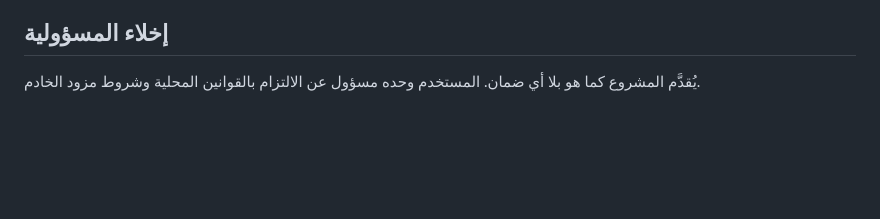
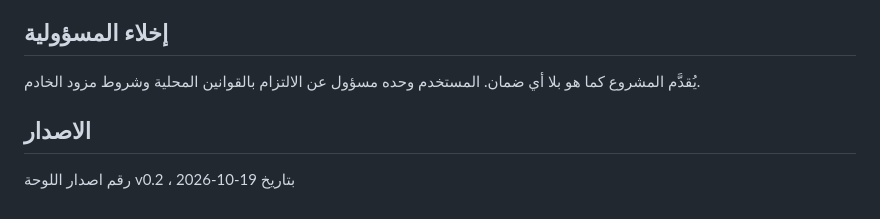
Before and after one commit to tamaa-pro/isile, a Markdown page: README.md, the part around the change. Rendered like a GitHub page; blank space fills up the shorter version.

```diff
--- a/README.md
+++ b/README.md
@@ -122,3 +122,10 @@ journalctl -u vpnpanel -f
 ## إخلاء المسؤولية
 
 يُقدَّم المشروع كما هو بلا أي ضمان. المستخدم وحده مسؤول عن الالتزام بالقوانين المحلية وشروط مزود الخادم.
+
+
+
+
+## الاصدار
+
+رقم اصدار اللوحة v0.2 ، بتاريخ 19-10-2026
```
